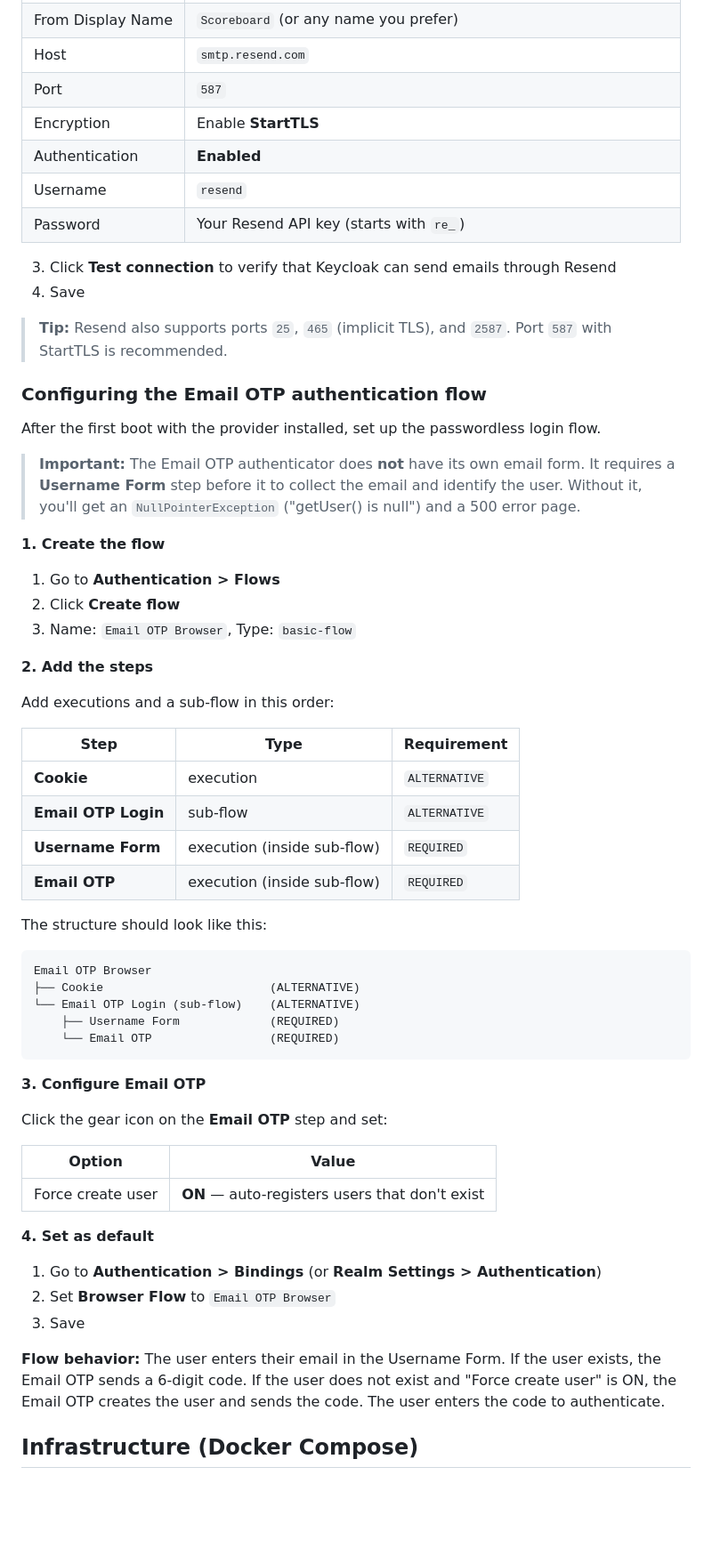
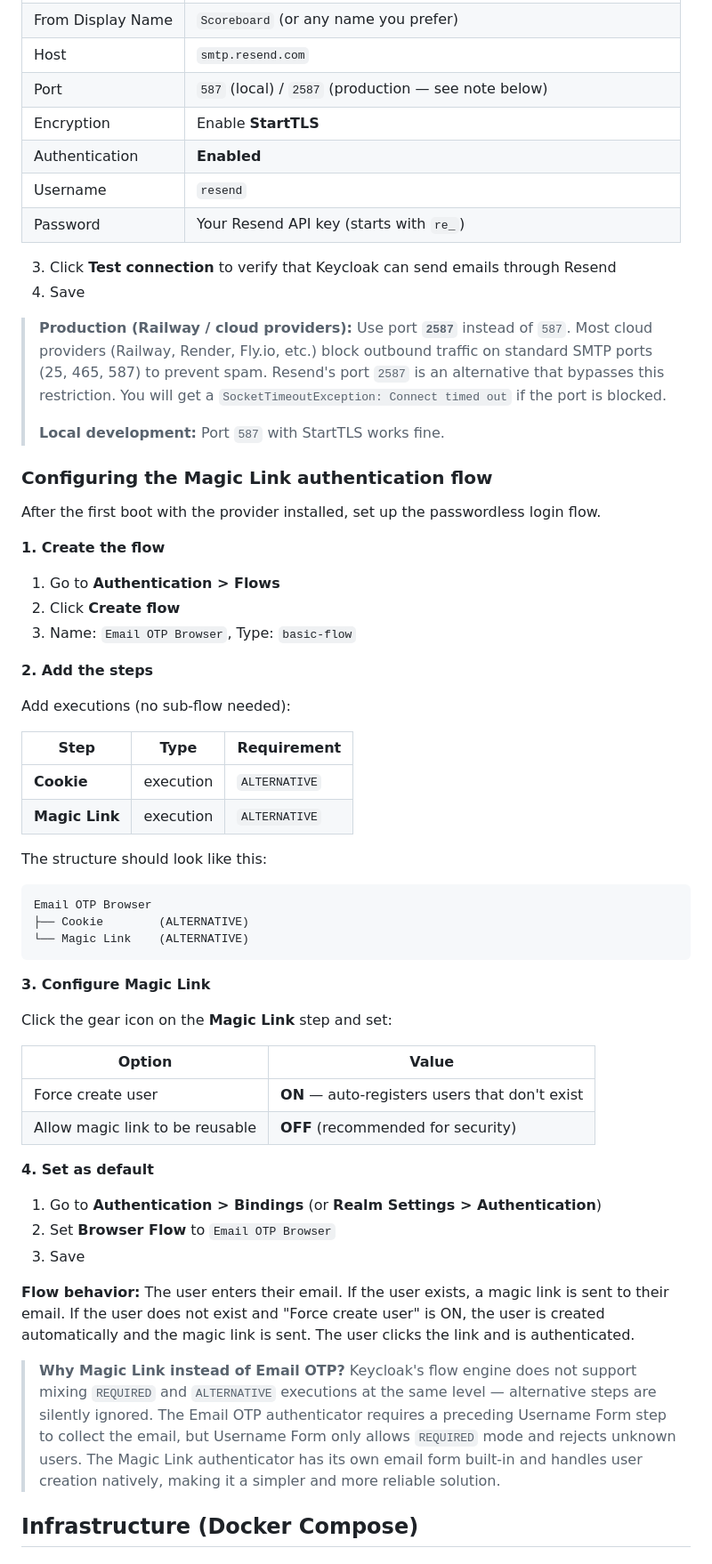
Before and after one commit to jadscript/scoreboard, a Markdown page: README.md, the part around the change. Shown at 89% size. Drawn GitHub-style; blank space fills up the shorter version.

Commit message:
docs(README): update SMTP configuration details and rename Email OTP to Magic Link authentication flow

````diff
--- a/README.md
+++ b/README.md
@@ -378,7 +378,7 @@ Then configure SMTP in the Keycloak Admin Console:
 | From | `noreply@yourdomain.com` (must match your verified Resend domain) |
 | From Display Name | `Scoreboard` (or any name you prefer) |
 | Host | `smtp.resend.com` |
-| Port | `587` |
+| Port | `587` (local) / `2587` (production — see note below) |
 | Encryption | Enable **StartTLS** |
 | Authentication | **Enabled** |
 | Username | `resend` |
@@ -387,13 +387,13 @@ Then configure SMTP in the Keycloak Admin Console:
 3. Click **Test connection** to verify that Keycloak can send emails through Resend
 4. Save
 
-> **Tip:** Resend also supports ports `25`, `465` (implicit TLS), and `2587`. Port `587` with StartTLS is recommended.
+> **Production (Railway / cloud providers):** Use port **`2587`** instead of `587`. Most cloud providers (Railway, Render, Fly.io, etc.) block outbound traffic on standard SMTP ports (25, 465, 587) to prevent spam. Resend's port `2587` is an alternative that bypasses this restriction. You will get a `SocketTimeoutException: Connect timed out` if the port is blocked.
+>
+> **Local development:** Port `587` with StartTLS works fine.
 
-### Configuring the Email OTP authentication flow
+### Configuring the Magic Link authentication flow
 
 After the first boot with the provider installed, set up the passwordless login flow.
-
-> **Important:** The Email OTP authenticator does **not** have its own email form. It requires a **Username Form** step before it to collect the email and identify the user. Without it, you'll get an `NullPointerException` ("getUser() is null") and a 500 error page.
 
 **1. Create the flow**
 
@@ -403,32 +403,29 @@ After the first boot with the provider installed, set up the passwordless login
 
 **2. Add the steps**
 
-Add executions and a sub-flow in this order:
+Add executions (no sub-flow needed):
 
 | Step | Type | Requirement |
 |---|---|---|
 | **Cookie** | execution | `ALTERNATIVE` |
-| **Email OTP Login** | sub-flow | `ALTERNATIVE` |
-| **Username Form** | execution (inside sub-flow) | `REQUIRED` |
-| **Email OTP** | execution (inside sub-flow) | `REQUIRED` |
+| **Magic Link** | execution | `ALTERNATIVE` |
 
 The structure should look like this:
 
 ```
 Email OTP Browser
-├── Cookie                        (ALTERNATIVE)
-└── Email OTP Login (sub-flow)    (ALTERNATIVE)
-    ├── Username Form             (REQUIRED)
-    └── Email OTP                 (REQUIRED)
+├── Cookie        (ALTERNATIVE)
+└── Magic Link    (ALTERNATIVE)
 ```
 
-**3. Configure Email OTP**
+**3. Configure Magic Link**
 
-Click the gear icon on the **Email OTP** step and set:
+Click the gear icon on the **Magic Link** step and set:
 
 | Option | Value |
 |---|---|
 | Force create user | **ON** — auto-registers users that don't exist |
+| Allow magic link to be reusable | **OFF** (recommended for security) |
 
 **4. Set as default**
 
@@ -436,7 +433,9 @@ Click the gear icon on the **Email OTP** step and set:
 2. Set **Browser Flow** to `Email OTP Browser`
 3. Save
 
-**Flow behavior:** The user enters their email in the Username Form. If the user exists, the Email OTP sends a 6-digit code. If the user does not exist and "Force create user" is ON, the Email OTP creates the user and sends the code. The user enters the code to authenticate.
+**Flow behavior:** The user enters their email. If the user exists, a magic link is sent to their email. If the user does not exist and "Force create user" is ON, the user is created automatically and the magic link is sent. The user clicks the link and is authenticated.
+
+> **Why Magic Link instead of Email OTP?** Keycloak's flow engine does not support mixing `REQUIRED` and `ALTERNATIVE` executions at the same level — alternative steps are silently ignored. The Email OTP authenticator requires a preceding Username Form step to collect the email, but Username Form only allows `REQUIRED` mode and rejects unknown users. The Magic Link authenticator has its own email form built-in and handles user creation natively, making it a simpler and more reliable solution.
 
 ## Infrastructure (Docker Compose)
 
````
